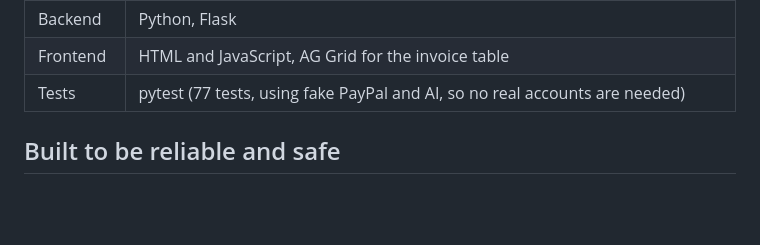
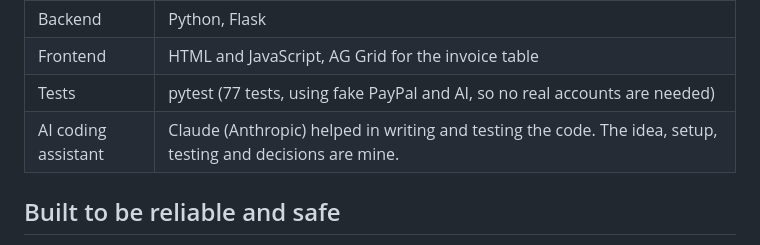
Before and after one commit to vasu-repoo/freelance-pay-agent, a Markdown page: README.md, the part around the change. GitHub-like rendering; blank space fills up the shorter version.

Commit message:
Disclose tools

```diff
--- a/README.md
+++ b/README.md
@@ -32,6 +32,7 @@ I built PayDay Agent because I have seen friends hesitate to ask clients for mon
 | Backend | Python, Flask |
 | Frontend | HTML and JavaScript, AG Grid for the invoice table |
 | Tests | pytest (77 tests, using fake PayPal and AI, so no real accounts are needed) |
+| AI coding assistant | Claude (Anthropic) helped in writing and testing the code. The idea, setup, testing and decisions are mine. |
 
 ## Built to be reliable and safe
 
```
